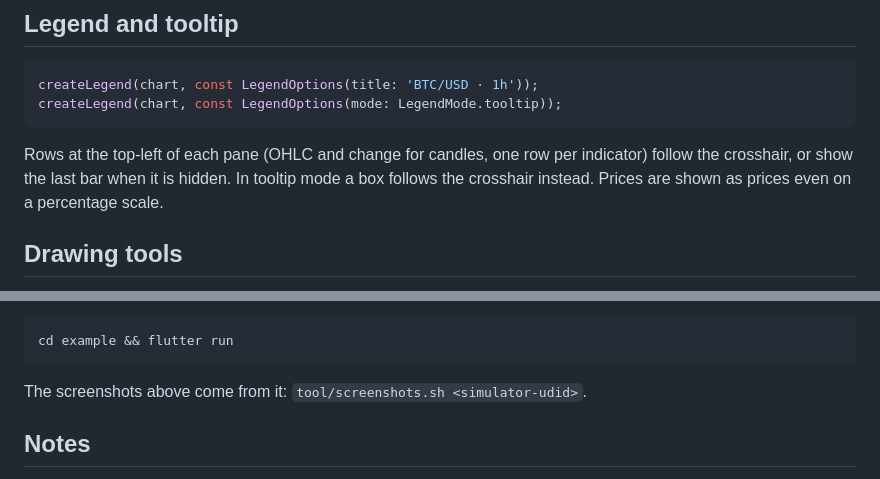
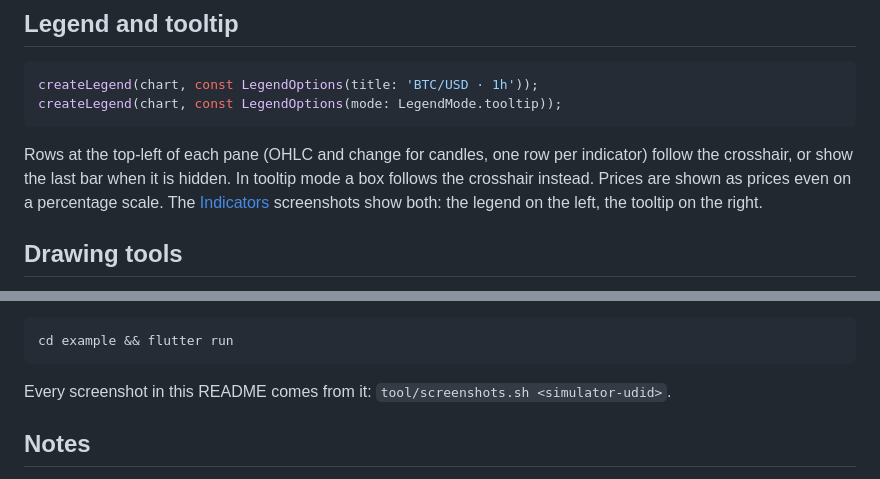
Before and after one commit to KSD-CO/swm-chart, a Markdown page: README.md, 2 parts joined by grey strips. Drawn GitHub-style.

````diff
--- a/README.md
+++ b/README.md
@@ -247,5 +266,7 @@ Rows at the top-left of each pane (OHLC and change for candles, one row per
 indicator) follow the crosshair, or show the last bar when it is hidden. In
 tooltip mode a box follows the crosshair instead. Prices are shown as prices
 even on a percentage scale.
+The [Indicators](#indicators) screenshots show both: the legend on the
+left, the tooltip on the right.
 
 ## Drawing tools
@@ -502,7 +560,7 @@ flutter drive --profile -d <device> \
 cd example && flutter run
 ```
 
-The screenshots above come from it: `tool/screenshots.sh <simulator-udid>`.
+Every screenshot in this README comes from it: `tool/screenshots.sh <simulator-udid>`.
 
 ## Notes
 
````
Also changed, not shown: other parts of README.md (+64 -8 lines).
